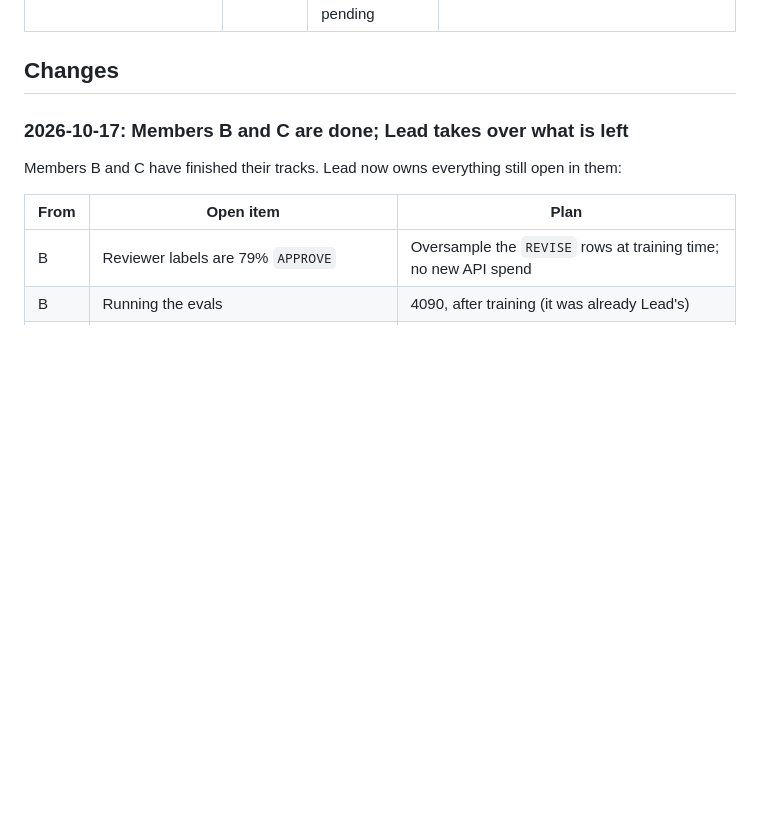
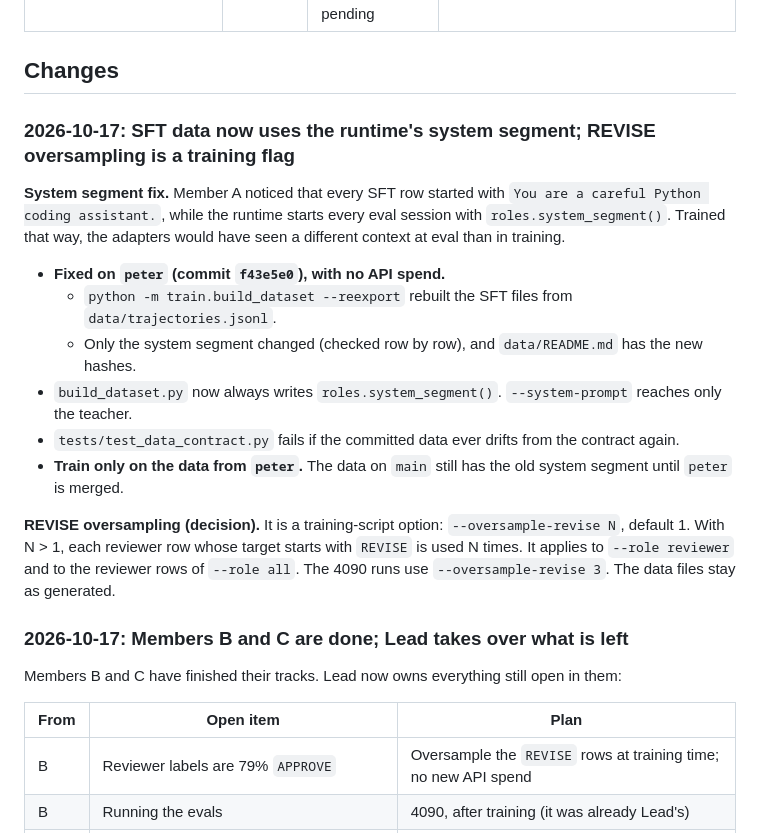
Before and after one commit to Yinghao-Guan/ai-hackathon-26, a Markdown page: docs/STATUS.md, the part around the change. Rendered like a GitHub page; blank space fills up the shorter version.

Commit message:
Docs: SFT system segment fixed on peter; REVISE oversampling is a training flag

```diff
--- a/docs/STATUS.md
+++ b/docs/STATUS.md
@@ -18,6 +18,24 @@
 | Demo | Member C → Lead | Dashboard merged (C done); real-data check pending | Runs on mock logs; already counts compute as prefill + canon. Real 4090 sample: 4090 machine step 4 |
 
 ## Changes
+
+### 2026-10-17: SFT data now uses the runtime's system segment; REVISE oversampling is a training flag
+
+**System segment fix.** Member A noticed that every SFT row started with `You are a careful Python coding
+assistant.`, while the runtime starts every eval session with `roles.system_segment()`. Trained that way, the
+adapters would have seen a different context at eval than in training.
+- **Fixed on `peter` (commit `f43e5e0`), with no API spend.**
+  - `python -m train.build_dataset --reexport` rebuilt the SFT files from `data/trajectories.jsonl`.
+  - Only the system segment changed (checked row by row), and `data/README.md` has the new hashes.
+- `build_dataset.py` now always writes `roles.system_segment()`. `--system-prompt` reaches only the teacher.
+- `tests/test_data_contract.py` fails if the committed data ever drifts from the contract again.
+- **Train only on the data from `peter`.** The data on `main` still has the old system segment until `peter` is
+  merged.
+
+**REVISE oversampling (decision).** It is a training-script option: `--oversample-revise N`, default 1. With
+N > 1, each reviewer row whose target starts with `REVISE` is used N times. It applies to `--role reviewer` and
+to the reviewer rows of `--role all`. The 4090 runs use `--oversample-revise 3`. The data files stay as
+generated.
 
 ### 2026-10-17: Members B and C are done; Lead takes over what is left
 
```
Also changed, not shown: docs/CONTRACT.md (+2 -1 lines).
